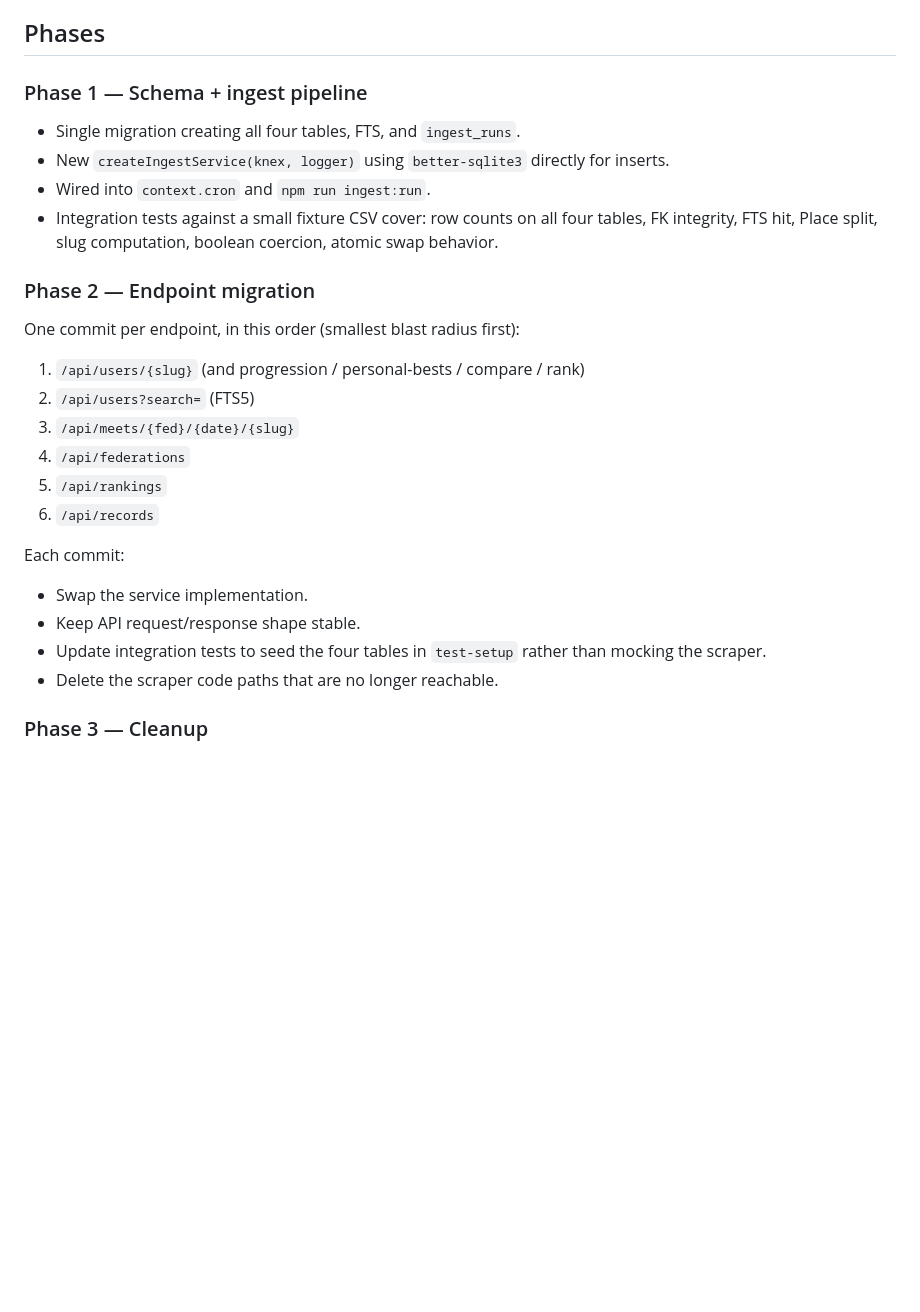
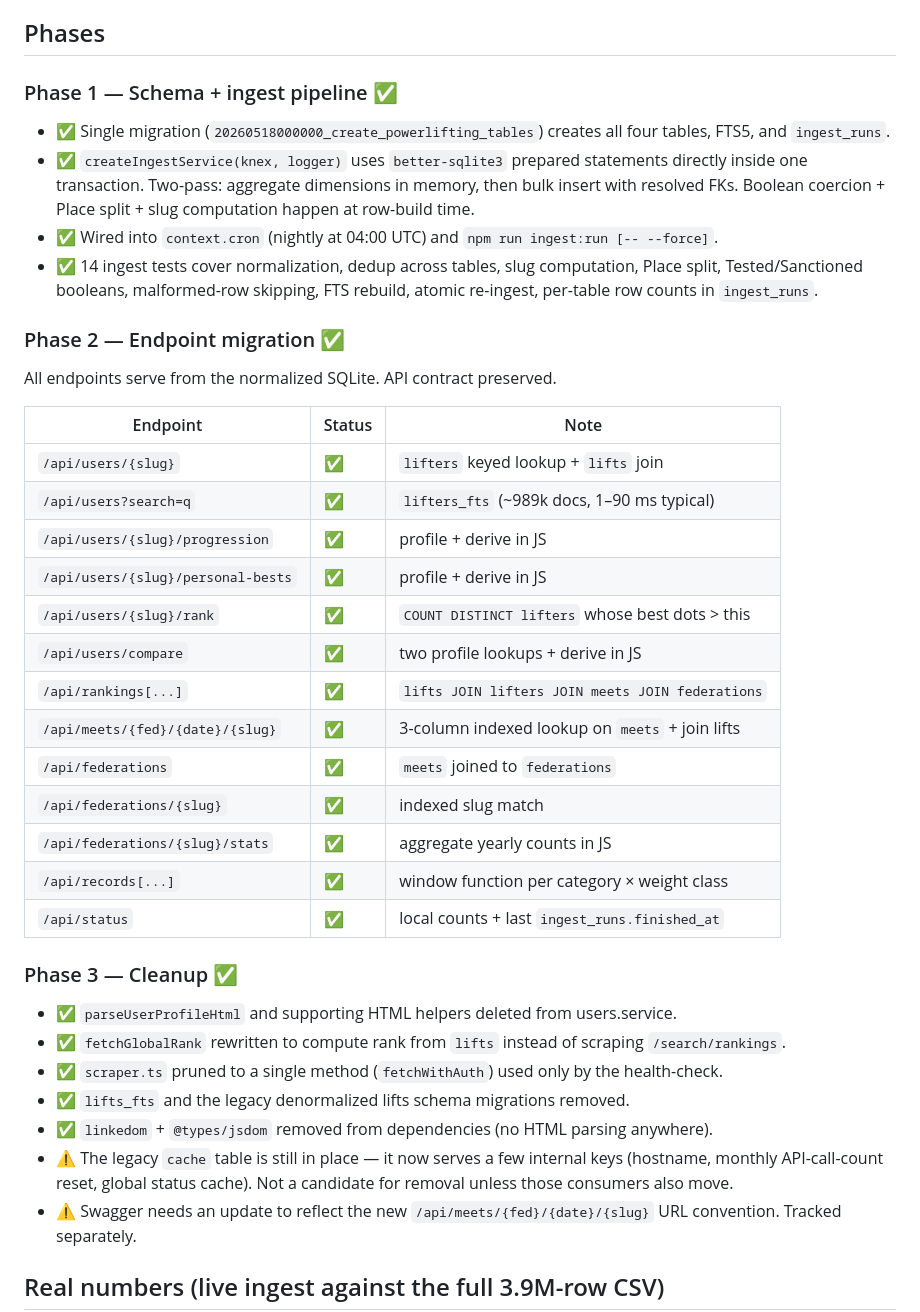
Before and after one commit to wajeht/close-powerlifting, a Markdown page: docs/opl-data-ingest-plan.md, the part around one of its changes. Drawn GitHub-style; blank space fills up the shorter version.

```diff
--- a/docs/opl-data-ingest-plan.md
+++ b/docs/opl-data-ingest-plan.md
@@ -272,30 +272,42 @@ All responses keep their existing shape. The change is **inside** each service:
 
 ## Phases
 
-### Phase 1 — Schema + ingest pipeline
+### Phase 1 — Schema + ingest pipeline ✅
 
-- Single migration creating all four tables, FTS, and `ingest_runs`.
-- New `createIngestService(knex, logger)` using `better-sqlite3` directly for inserts.
-- Wired into `context.cron` and `npm run ingest:run`.
-- Integration tests against a small fixture CSV cover: row counts on all four tables, FK integrity, FTS hit, Place split, slug computation, boolean coercion, atomic swap behavior.
+- ✅ Single migration (`20260518000000_create_powerlifting_tables`) creates all four tables, FTS5, and `ingest_runs`.
+- ✅ `createIngestService(knex, logger)` uses `better-sqlite3` prepared statements directly inside one transaction. Two-pass: aggregate dimensions in memory, then bulk insert with resolved FKs. Boolean coercion + Place split + slug computation happen at row-build time.
+- ✅ Wired into `context.cron` (nightly at 04:00 UTC) and `npm run ingest:run [-- --force]`.
+- ✅ 14 ingest tests cover normalization, dedup across tables, slug computation, Place split, Tested/Sanctioned booleans, malformed-row skipping, FTS rebuild, atomic re-ingest, per-table row counts in `ingest_runs`.
 
-### Phase 2 — Endpoint migration
+### Phase 2 — Endpoint migration ✅
 
-One commit per endpoint, in this order (smallest blast radius first):
+All endpoints serve from the normalized SQLite. API contract preserved.
 
-1. `/api/users/{slug}` (and progression / personal-bests / compare / rank)
-2. `/api/users?search=` (FTS5)
-3. `/api/meets/{fed}/{date}/{slug}`
-4. `/api/federations`
-5. `/api/rankings`
-6. `/api/records`
+| Endpoint                           | Status | Note                                             |
+| ---------------------------------- | ------ | ------------------------------------------------ |
+| `/api/users/{slug}`                | ✅     | `lifters` keyed lookup + `lifts` join            |
+| `/api/users?search=q`              | ✅     | `lifters_fts` (~989k docs, 1–90 ms typical)      |
+| `/api/users/{slug}/progression`    | ✅     | profile + derive in JS                           |
+| `/api/users/{slug}/personal-bests` | ✅     | profile + derive in JS                           |
+| `/api/users/{slug}/rank`           | ✅     | `COUNT DISTINCT lifters` whose best dots > this  |
+| `/api/users/compare`               | ✅     | two profile lookups + derive in JS               |
+| `/api/rankings[...]`               | ✅     | `lifts JOIN lifters JOIN meets JOIN federations` |
+| `/api/meets/{fed}/{date}/{slug}`   | ✅     | 3-column indexed lookup on `meets` + join lifts  |
+| `/api/federations`                 | ✅     | `meets` joined to `federations`                  |
+| `/api/federations/{slug}`          | ✅     | indexed slug match                               |
+| `/api/federations/{slug}/stats`    | ✅     | aggregate yearly counts in JS                    |
+| `/api/records[...]`                | ✅     | window function per category × weight class      |
+| `/api/status`                      | ✅     | local counts + last `ingest_runs.finished_at`    |
 
-Each commit:
+### Phase 3 — Cleanup ✅
 
-- Swap the service implementation.
-- Keep API request/response shape stable.
-- Update integration tests to seed the four tables in `test-setup` rather than mocking the scraper.
-- Delete the scraper code paths that are no longer reachable.
+- ✅ `parseUserProfileHtml` and supporting HTML helpers deleted from users.service.
+- ✅ `fetchGlobalRank` rewritten to compute rank from `lifts` instead of scraping `/search/rankings`.
+- ✅ `scraper.ts` pruned to a single method (`fetchWithAuth`) used only by the health-check.
+- ✅ `lifts_fts` and the legacy denormalized lifts schema migrations removed.
+- ✅ `linkedom` + `@types/jsdom` removed from dependencies (no HTML parsing anywhere).
+- ⚠️ The legacy `cache` table is still in place — it now serves a few internal keys (hostname, monthly API-call-count reset, global status cache). Not a candidate for removal unless those consumers also move.
+- ⚠️ Swagger needs an update to reflect the new `/api/meets/{fed}/{date}/{slug}` URL convention. Tracked separately.
 
-### Phase 3 — Cleanup
+## Real numbers (live ingest against the full 3.9M-row CSV)
 
```
Also changed, not shown: other parts of docs/opl-data-ingest-plan.md (+53 -8 lines).
